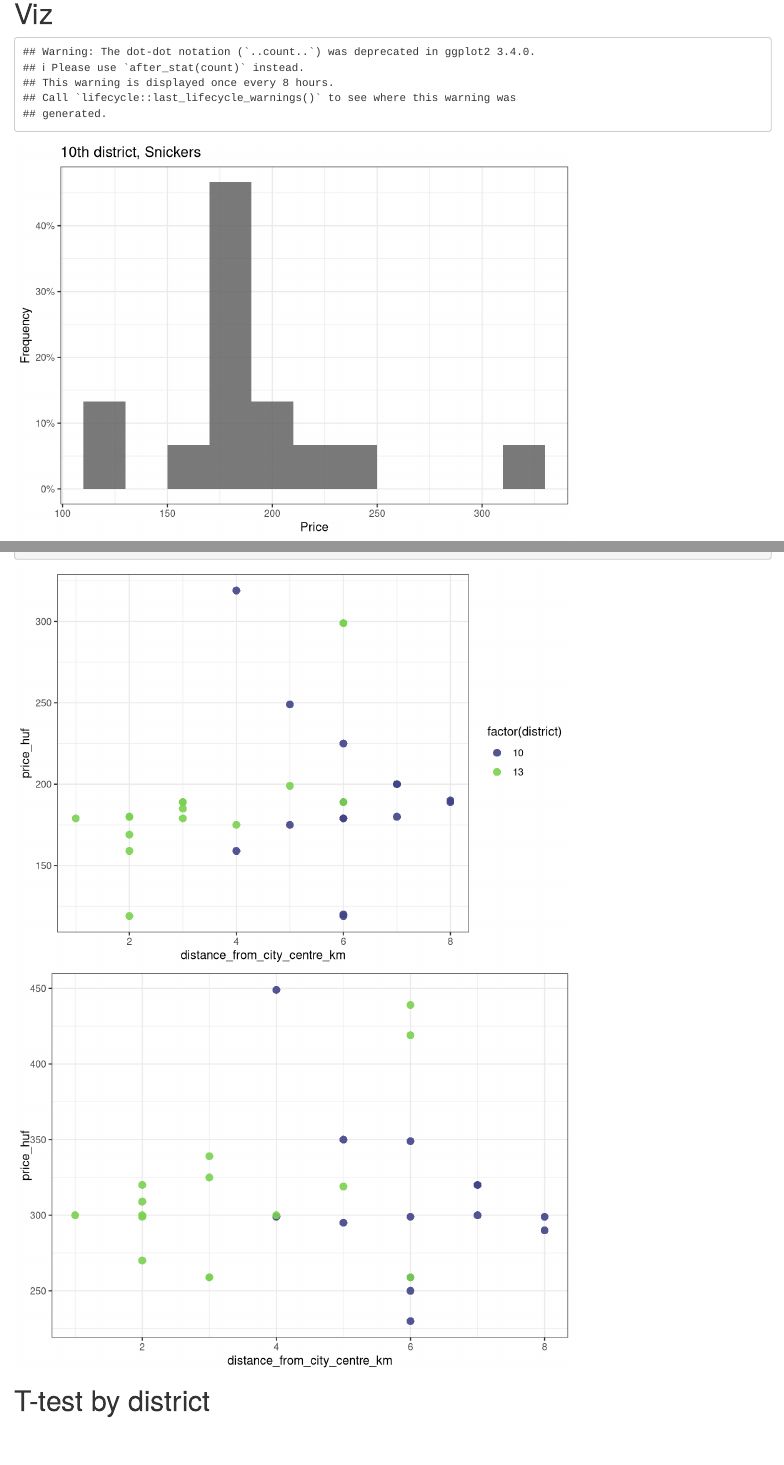
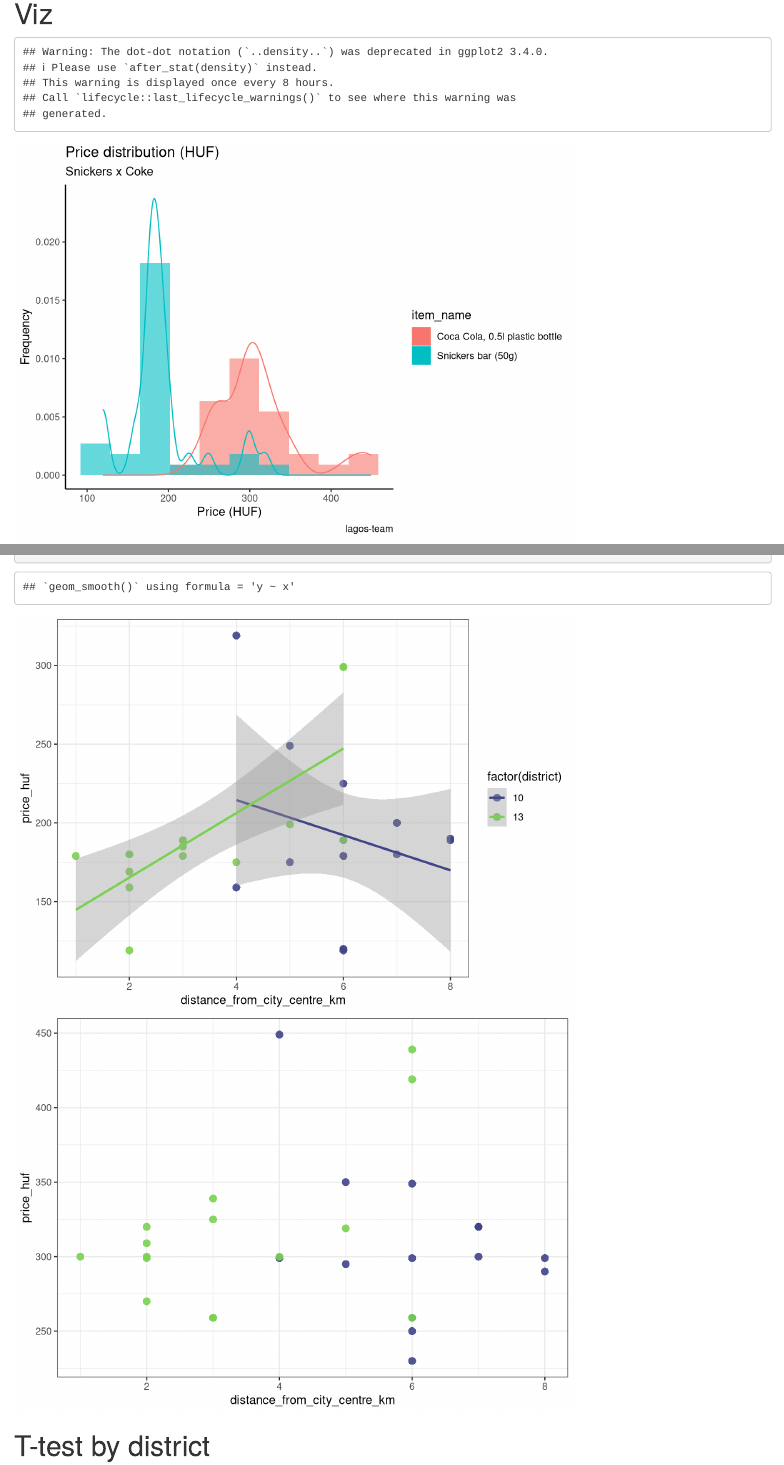
Before and after one commit to nszoni/lagos-team, an R Markdown document (coding-1/final_lagos.Rmd): the page in a window 1100 px wide, from 480 px down, and a second part further down, joined at a grey line. Rendered offline with R 4.5, knitr and Pandoc, with nearby package versions; some code elsewhere in the file could not run offline.

Commit message:
adding comments and refactoring

````diff
--- a/coding-1/sample_Viki.Rmd
+++ b/coding-1/final_lagos.Rmd
@@ -21,7 +21,7 @@ library(kableExtra)
 library(viridis)
 
 # Import data
-df <- read.csv( 'https://raw.githubusercontent.com/viktoriakonya/lagos-team/main/coding-1/data/Data_DA1_HW1_Lagos.csv' )
+df <- read.csv( 'https://raw.githubusercontent.com/nszoni/lagos-team/main/coding-1/data/Data_DA1_HW1_Lagos.csv' )
 
 ```
 
@@ -44,8 +44,22 @@ levels(df$shop_type)
 df <- df %>%
   mutate(shop_type_group = ifelse(shop_type %in% c('Grocery', 'Gas station', "Supermarket", "Other"), "Big shop", "Small shop"))
 
+# dplyr
+# district to factor
+#shop type
 
+df[df=='N']<-0
+df[df=='Y']<-1
+df$longitude <- as.numeric(df$longitude)
+df$latitude <- as.numeric(df$latitude)
+df$google_rating <- as.numeric(df$google_rating)
+df$number_of_reviews <- as.integer(df$number_of_reviews)
+df$collection_date <- as.POSIXlt(df$collection_date)
+df$is_discounted <- as.factor(df$is_discounted)
+df$has_website <- as.factor(df$has_website)
 
+df[df=='Coca Cola, 0.5l plastic bottle']<-'Coke'
+df[df=='Snickers bar (50g)']<-'Snickers'
 
 ```
 
@@ -64,13 +78,13 @@ P05 <- function(x){quantile(x,0.05,na.rm=T)}
 
 
 datasummary(  (`District` = as.factor(district) ) * (`Product` = as.factor(item_name)) * (`Price` = price_huf ) ~
-             NUnique + PercentMissing + Mean + SD + Min + Max +  P05 + Median + P95  + Histogram,
+             NUnique + PercentMissing + Mean + SD + Min + Max +  P05 + Median + P95,
              data = df,
              title = 'Descriptive statistics of prices by district',
              notes = 'Add some notes' )
 
 datasummary(  (`Shop type` = as.factor(shop_type_group) ) * (`District` = as.factor(district) ) * (`Product` = as.factor(item_name)) * (`Price` = price_huf ) ~
-             NUnique + PercentMissing + Mean + SD + Min + Max +  P05 + Median + P95  + Histogram,
+             NUnique + PercentMissing + Mean + SD + Min + Max +  P05 + Median + P95,
              data = df,
              title = 'Descriptive statistics of prices by district and shop size',
              notes = 'Add some notes' )
@@ -99,6 +113,20 @@ df_22 <- df %>%
   filter(item_name == 'Coca Cola, 0.5l plastic bottle' & district == 13)
 
 # Histograms
+
+# joint districtwise
+# y-axis
+ggplot(df) +
+  geom_histogram(aes(price_huf, y=..density.., fill=item_name), alpha=0.6, position="identity", bins = 10) +
+  geom_density(aes(price_huf, y=..density.., color=item_name), alpha=5) +
+  labs(x = "Price (HUF)",
+       y = "Frequency",
+       subtitle = "Snickers x Coke",
+       title = "Price distribution (HUF)",
+       caption = "lagos-team") +
+  theme_classic()
+
+
 ggplot(data = df_11 , aes( x = price_huf) ) +
   geom_histogram(binwidth = 20, aes( y = (..count..)/sum(..count..)), alpha =0.8) +
   labs( x = "Price" , y = 'Frequency' , title="10th district, Snickers" ) +
@@ -183,8 +211,10 @@ ggplot(data = df_2, aes(x = factor(district), y = price_huf)) +
 df_1 <- df %>%
   filter(item_name == 'Snickers bar (50g)')
 
+#bin scatter
 ggplot(data = df_1, aes(x = distance_from_city_centre_km, y = price_huf, color = factor(district))) +
   geom_point( size = 3,  shape = 16, alpha = 0.9,  na.rm = TRUE) +
+  geom_smooth(method='lm') +
   scale_colour_viridis_d( begin = 0.2, end = 0.8) +
   theme_bw()
 
````
